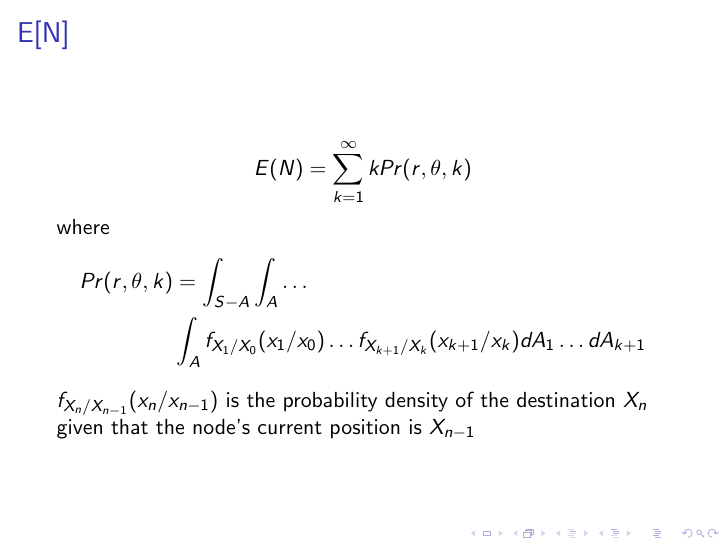
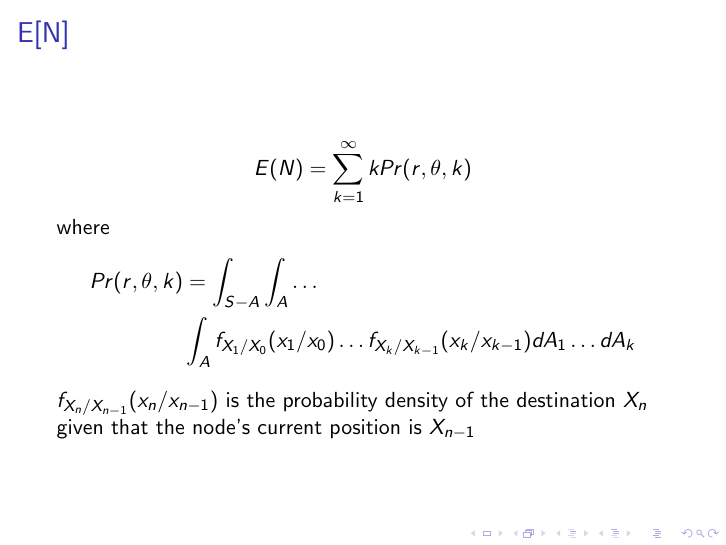
Before and after one commit to prupro/ddp-thesis, LaTeX slides (presentation.tex): page 17 of 31. Compiled offline with pdfLaTeX.

Commit message:
change in E[N]

```diff
--- a/presentation.tex
+++ b/presentation.tex
@@ -343,7 +343,7 @@ S_T  \thickapprox (E[N]-1/2)E[T]
 \end{equation*}
 where
 \begin{align*}
-	Pr(r,\theta,k) &= \int_{S-A} \int_A \ldots \\ &\int_A f_{X_1/X_0}(x_1/x_0)\ldots f_{X_{k+1}/X_{k}}(x_{k+1}/x_{k}) dA_1 \ldots dA_{k+1}
+	Pr(r,\theta,k) &= \int_{S-A} \int_A \ldots \\ &\int_A f_{X_1/X_0}(x_1/x_0)\ldots f_{X_{k}/X_{k-1}}(x_{k}/x_{k-1}) dA_1 \ldots dA_{k}
 \end{align*}
 $f_{X_n/X_{n-1}}(x_n/x_{n-1})$ is the probability density of the destination $X_n$ given that
 the node's current position is $X_{n-1}$
```
Also changed, not shown: presentation.pdf.
